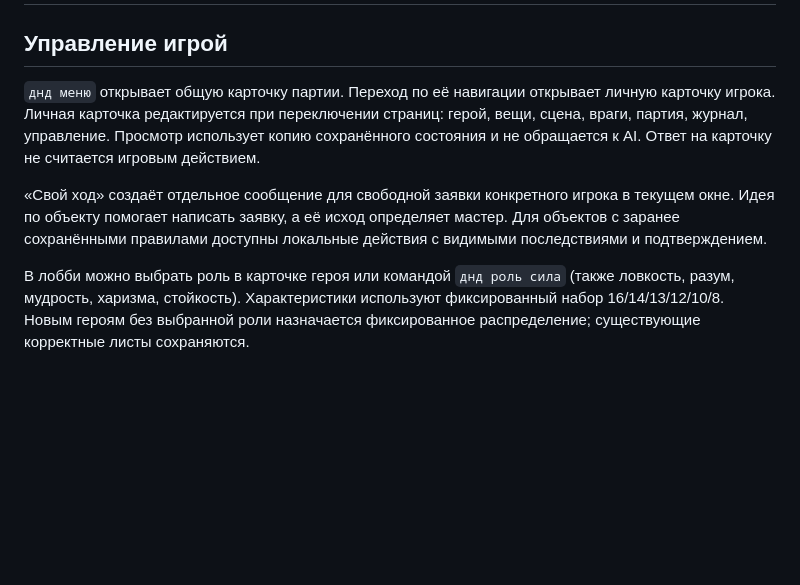
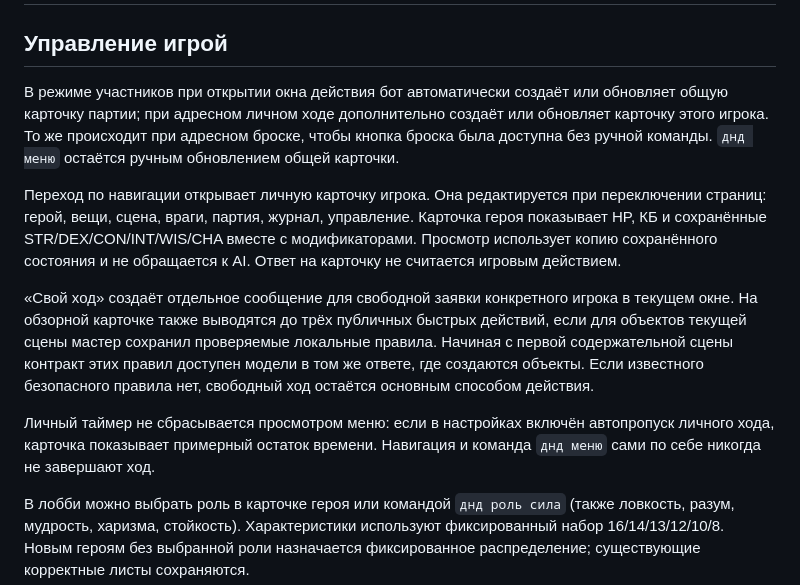
Before and after one commit to lingvofil/upupa, a Markdown page: docs/DND-LOCAL-ENGINE.md, the part around the change. Drawn GitHub-style; blank space fills up the shorter version.

Commit message:
Document automatic DnD cards, stats and quick actions

```diff
--- a/docs/DND-LOCAL-ENGINE.md
+++ b/docs/DND-LOCAL-ENGINE.md
@@ -2,16 +2,28 @@
 
 ## Управление игрой
 
-`днд меню` открывает общую карточку партии. Переход по её навигации открывает
-личную карточку игрока. Личная
-карточка редактируется при переключении страниц: герой, вещи, сцена, враги,
-партия, журнал, управление. Просмотр использует копию сохранённого состояния
-и не обращается к AI. Ответ на карточку не считается игровым действием.
+В режиме участников при открытии окна действия бот автоматически создаёт или
+обновляет общую карточку партии; при адресном личном ходе дополнительно создаёт
+или обновляет карточку этого игрока. То же происходит при адресном броске, чтобы
+кнопка броска была доступна без ручной команды. `днд меню` остаётся ручным
+обновлением общей карточки.
+
+Переход по навигации открывает личную карточку игрока. Она редактируется при
+переключении страниц: герой, вещи, сцена, враги, партия, журнал, управление.
+Карточка героя показывает HP, КБ и сохранённые STR/DEX/CON/INT/WIS/CHA вместе
+с модификаторами. Просмотр использует копию сохранённого состояния и не
+обращается к AI. Ответ на карточку не считается игровым действием.
 
 «Свой ход» создаёт отдельное сообщение для свободной заявки конкретного
-игрока в текущем окне. Идея по объекту помогает написать заявку, а её исход
-определяет мастер. Для объектов с заранее сохранёнными правилами доступны
-локальные действия с видимыми последствиями и подтверждением.
+игрока в текущем окне. На обзорной карточке также выводятся до трёх публичных
+быстрых действий, если для объектов текущей сцены мастер сохранил проверяемые
+локальные правила. Начиная с первой содержательной сцены контракт этих правил
+доступен модели в том же ответе, где создаются объекты. Если известного
+безопасного правила нет, свободный ход остаётся основным способом действия.
+
+Личный таймер не сбрасывается просмотром меню: если в настройках включён
+автопропуск личного хода, карточка показывает примерный остаток времени.
+Навигация и команда `днд меню` сами по себе никогда не завершают ход.
 
 В лобби можно выбрать роль в карточке героя или командой `днд роль сила`
 (также ловкость, разум, мудрость, харизма, стойкость). Характеристики используют
```
